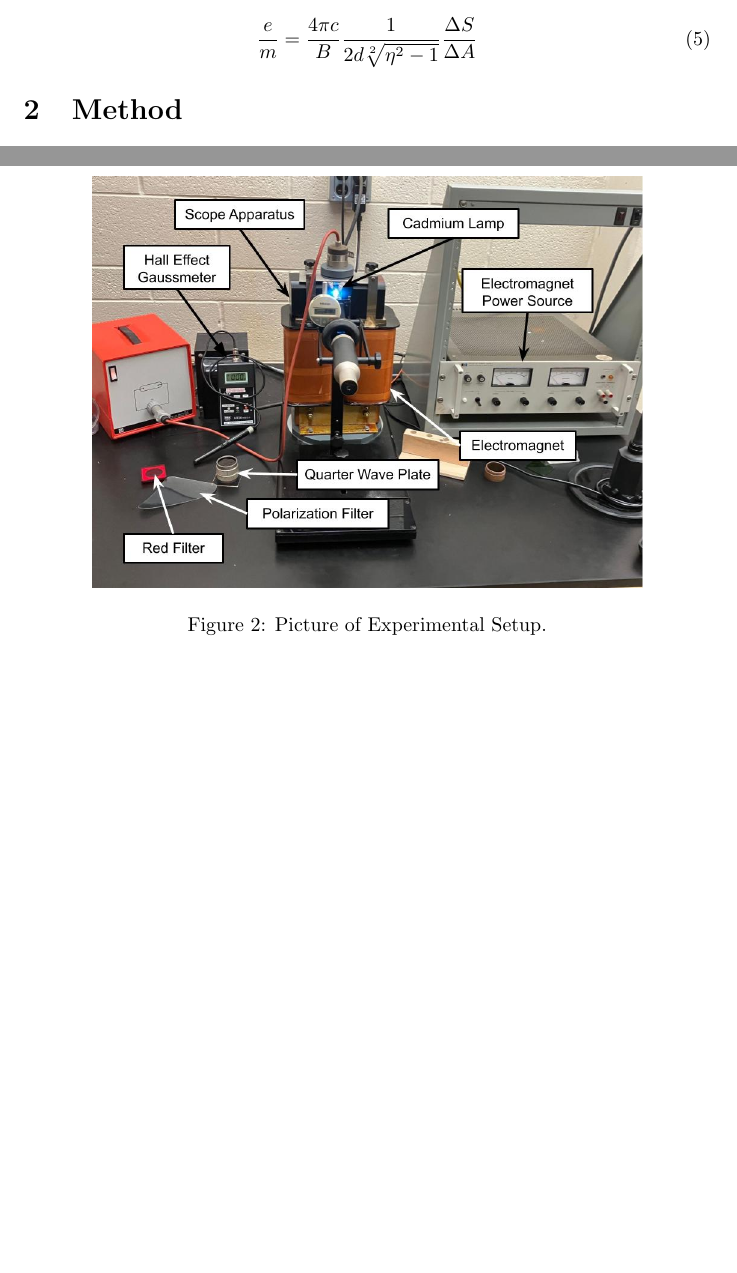
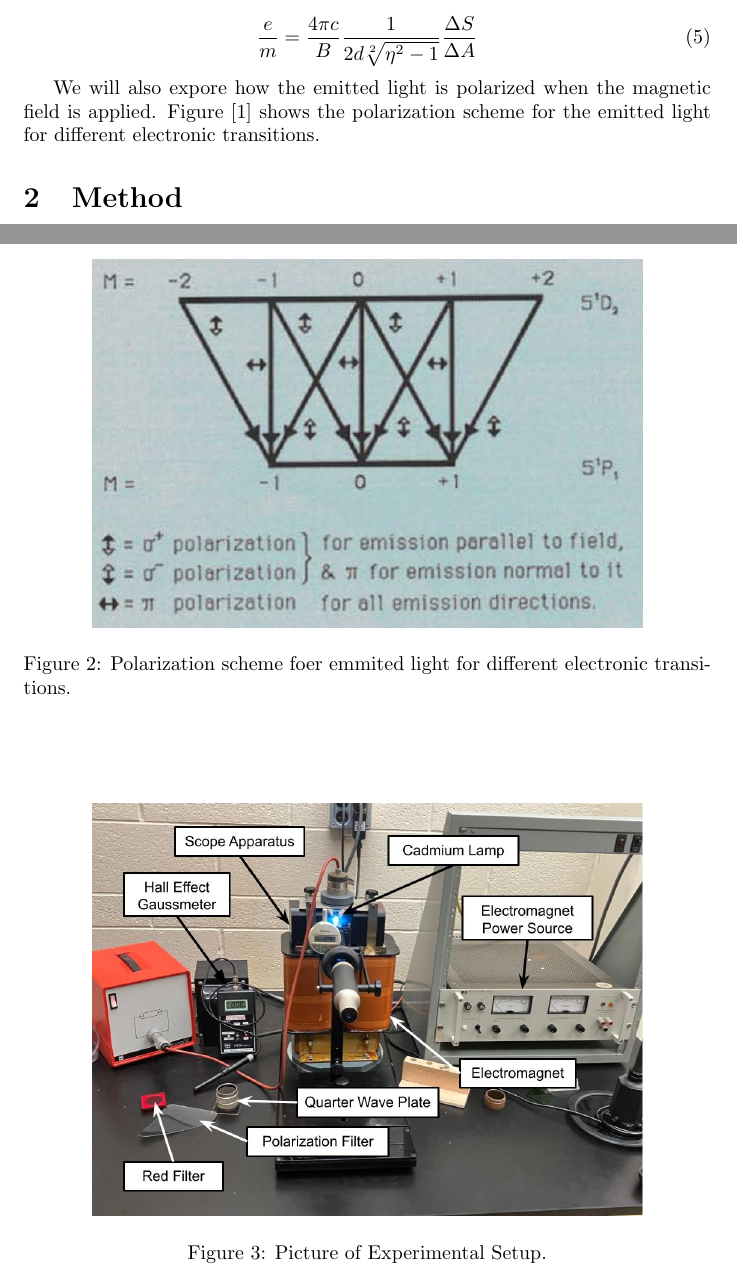
Before and after one commit to Mateusz-alicante/PHY294-2w, a LaTeX document (main.tex, which reads intro/intro.tex): two parts of pages 2 and 4 of 12, joined at a grey line, cut so that both start at the same text, the shorter picture padded with empty space. Compiled offline with pdfLaTeX.

Commit message:
added intro to polarization digram

```diff
--- a/intro/intro.tex
+++ b/intro/intro.tex
@@ -85,3 +85,13 @@ We can then use the change in frequency to estimate the value of $\frac{e}{m}$ b
 \end{equation}
 
 % Add stuff about polarization
+
+We will also expore how the emitted light is polarized when the magnetic field is applied. Figure \cite{ZeemanEffectLab} shows the polarization scheme for the emitted light for different electronic transitions.
+
+
+\begin{figure}
+    \centering
+    \includegraphics[width=0.8\textwidth]{intro/polarization_scheme.png}
+    \caption{Polarization scheme foer emmited light for different electronic transitions.}
+    \label{fig:variables_lambda}
+\end{figure}
```
Also changed, not shown: 2 other files.
